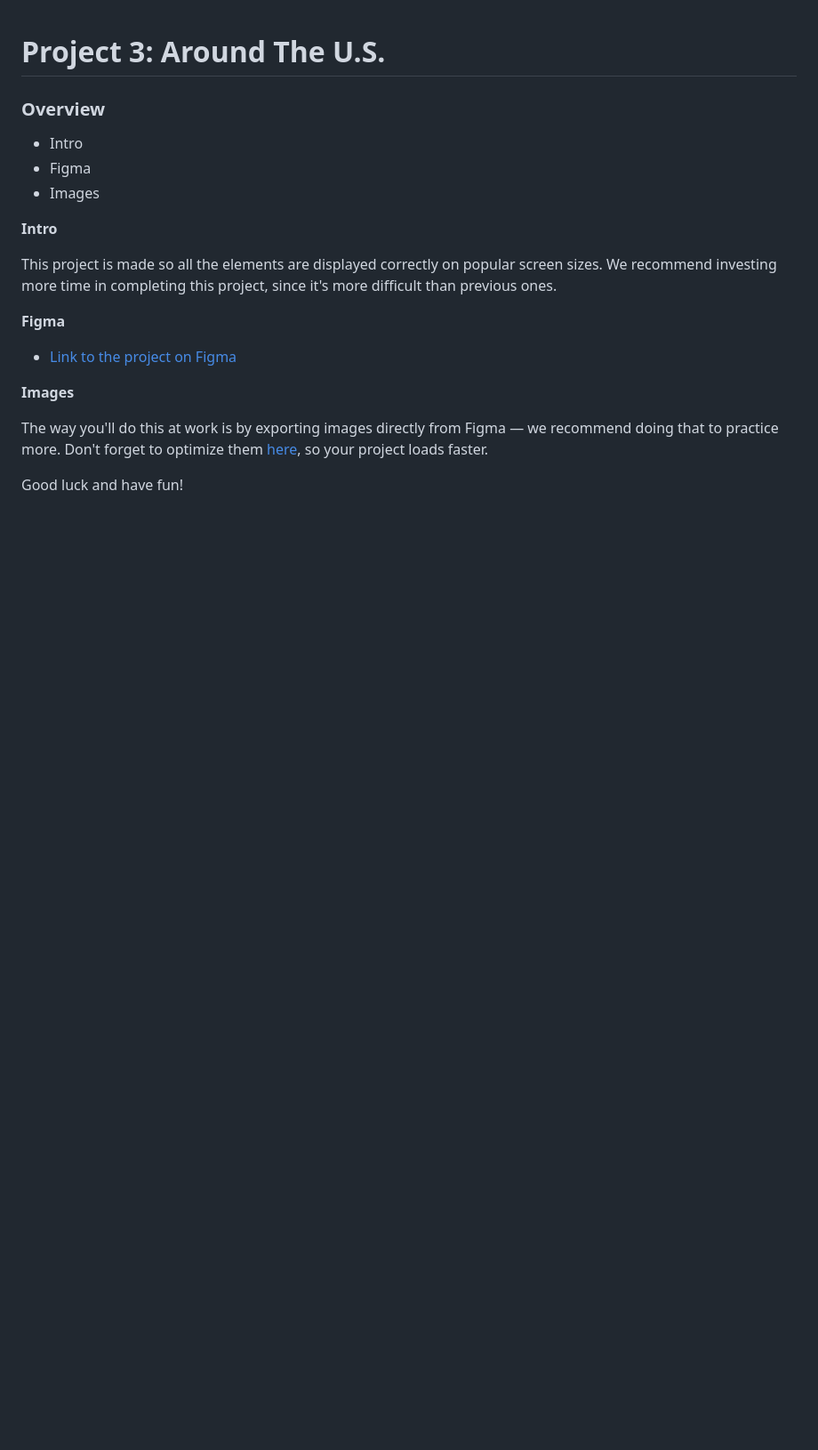
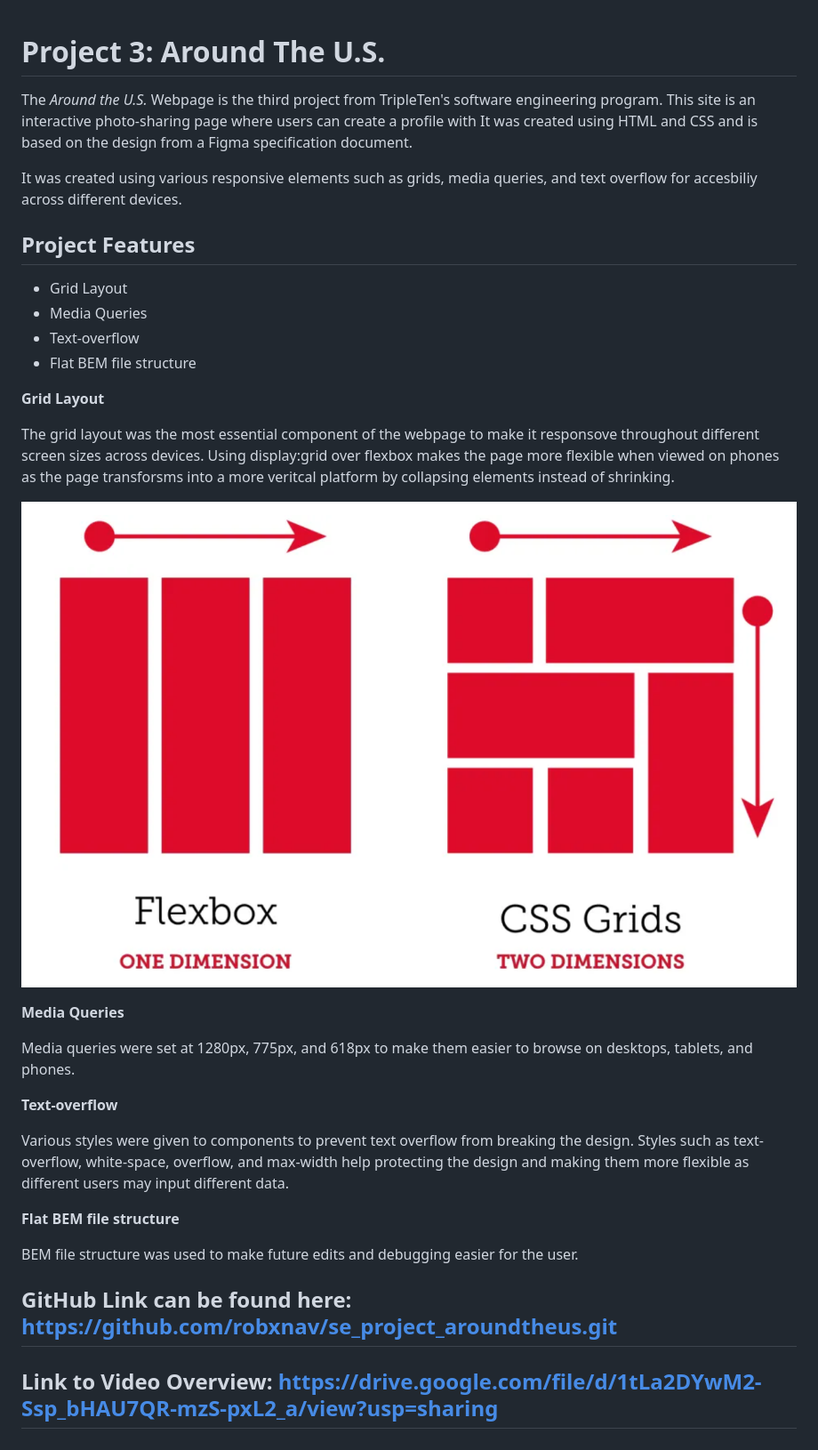
Before and after one commit to robxnav/se_project_aroundtheus, a Markdown page: README.md, the part around the change. Shown: that part at 89% size. GitHub-like rendering; pictures changed too: images/Flexbox-vs-Grid.png (added); blank space fills up the shorter version.

Commit message:
First edits of project 3 with updated readme

```diff
--- a/README.md
+++ b/README.md
@@ -1,21 +1,34 @@
 # Project 3: Around The U.S.
 
-### Overview
+The _Around the U.S._ Webpage is the third project from TripleTen's software engineering program. This site is an interactive photo-sharing page where users can create a profile with It was created using HTML and CSS and is based on the design from a Figma specification document.
 
-* Intro
-* Figma
-* Images
+It was created using various responsive elements such as grids, media queries, and text overflow for accesbiliy across different devices.
 
-**Intro**
+## Project Features
 
-This project is made so all the elements are displayed correctly on popular screen sizes. We recommend investing more time in completing this project, since it's more difficult than previous ones.
+- Grid Layout
+- Media Queries
+- Text-overflow
+- Flat BEM file structure
 
-**Figma**
+**Grid Layout**
 
-* [Link to the project on Figma](https://www.figma.com/file/ii4xxsJ0ghevUOcssTlHZv/Sprint-3%3A-Around-the-US?node-id=0%3A1)
+The grid layout was the most essential component of the webpage to make it responsove throughout different screen sizes across devices. Using display:grid over flexbox makes the page more flexible when viewed on phones as the page transforsms into a more veritcal platform by collapsing elements instead of shrinking.
 
-**Images**
+![Grid Layout Visualization](images/Flexbox-vs-Grid.png)
 
-The way you'll do this at work is by exporting images directly from Figma — we recommend doing that to practice more. Don't forget to optimize them [here](https://tinypng.com/), so your project loads faster.
+**Media Queries**
 
-Good luck and have fun!
+Media queries were set at 1280px, 775px, and 618px to make them easier to browse on desktops, tablets, and phones.
+
+**Text-overflow**
+
+Various styles were given to components to prevent text overflow from breaking the design. Styles such as text-overflow, white-space, overflow, and max-width help protecting the design and making them more flexible as different users may input different data.
+
+**Flat BEM file structure**
+
+BEM file structure was used to make future edits and debugging easier for the user.
+
+## GitHub Link can be found here: https://github.com/robxnav/se_project_aroundtheus.git
+
+## Link to Video Overview: https://drive.google.com/file/d/1tLa2DYwM2-Ssp_bHAU7QR-mzS-pxL2_a/view?usp=sharing
```
Also changed, not shown: 1 other file.
